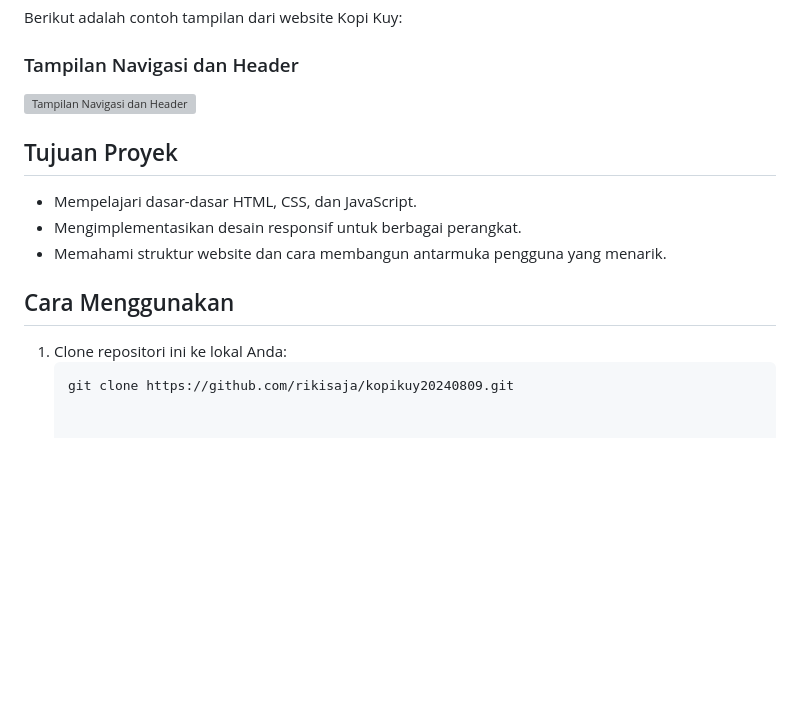
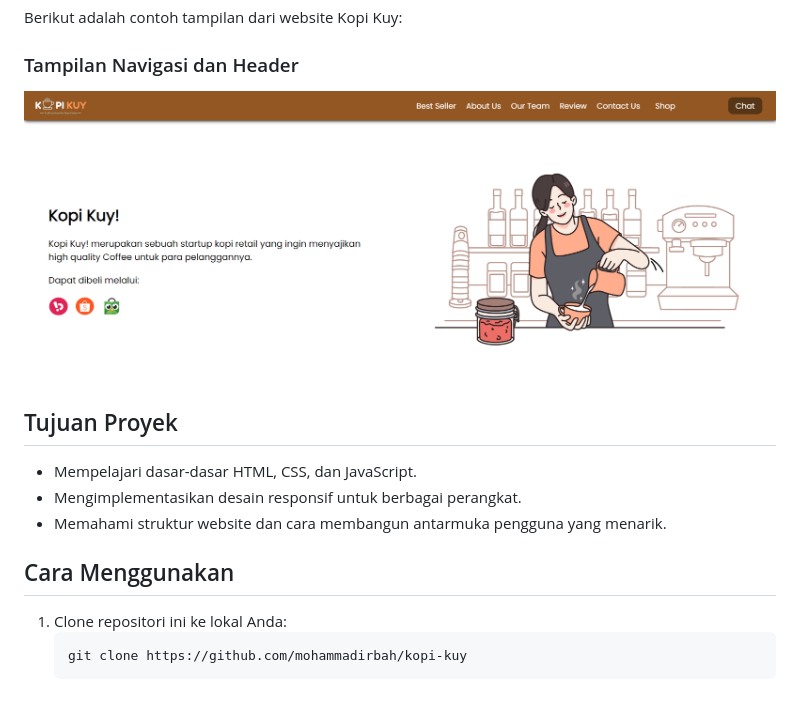
Before and after one commit to mohammadirbah/kopi-kuy, a Markdown page: README.md, the part around the change. Rendered like a GitHub page; pictures changed too: bahan/Website-Kopi-Kuy.png (added); blank space fills up the shorter version; grey boxes are pictures that could not be loaded.

Commit message:
Merubah isi README

````diff
--- a/README.md
+++ b/README.md
@@ -9,14 +9,18 @@ Selamat datang di repositori Kopi Kuy, sebuah website latihan untuk peserta prog
 Berikut adalah contoh tampilan dari website Kopi Kuy:
 
 ### Tampilan Navigasi dan Header
-![Tampilan Navigasi dan Header](bahan/responsif/01.%20nav%20dan%20header.jpg)
+
+![Tampilan Navigasi dan Header](bahan/Website-Kopi-Kuy.png)
 
 ## Tujuan Proyek
+
 - Mempelajari dasar-dasar HTML, CSS, dan JavaScript.
 - Mengimplementasikan desain responsif untuk berbagai perangkat.
 - Memahami struktur website dan cara membangun antarmuka pengguna yang menarik.
 
 ## Cara Menggunakan
+
 1. Clone repositori ini ke lokal Anda:
    ```bash
-   git clone https://github.com/rikisaja/kopikuy20240809.git
+   git clone https://github.com/mohammadirbah/kopi-kuy
+   ```
````
